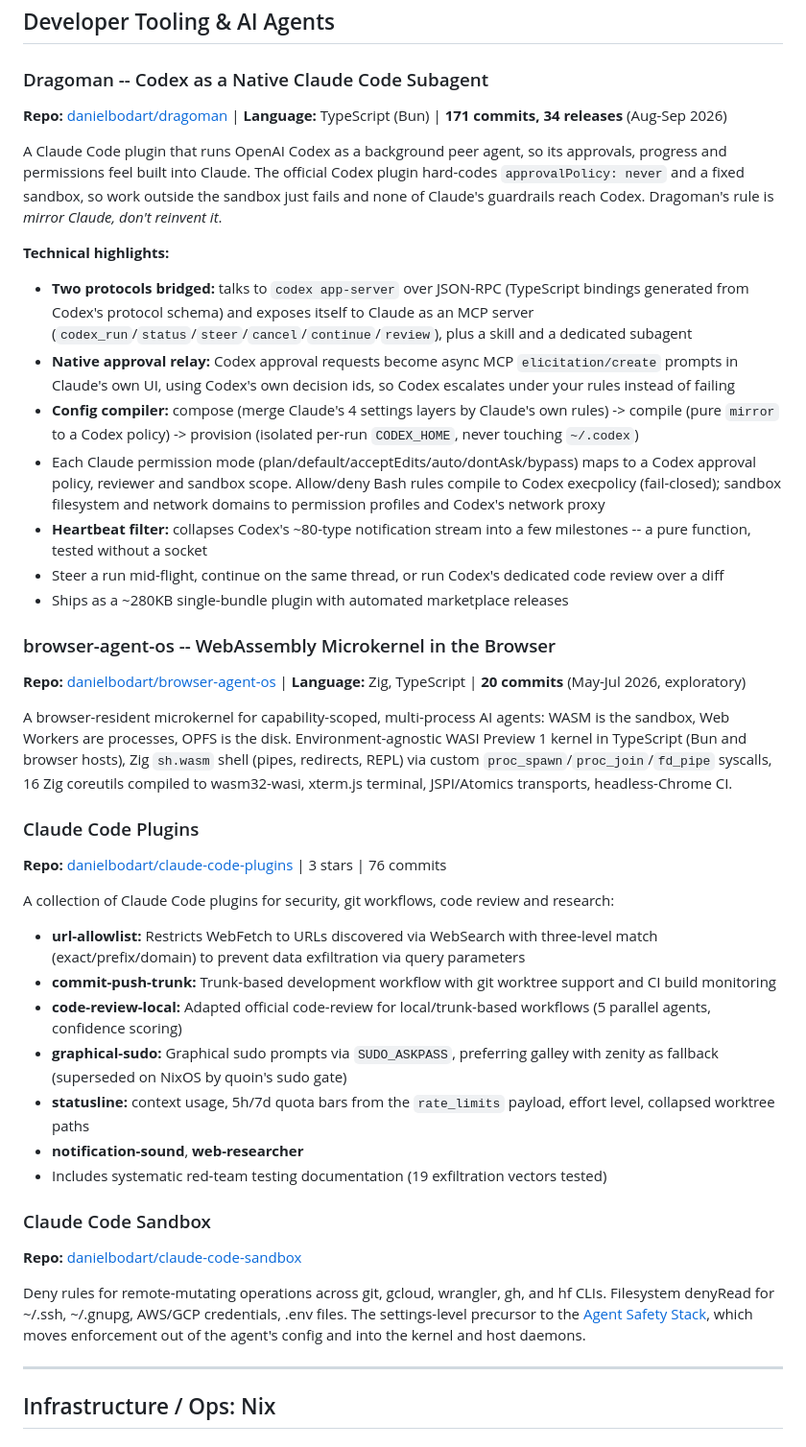
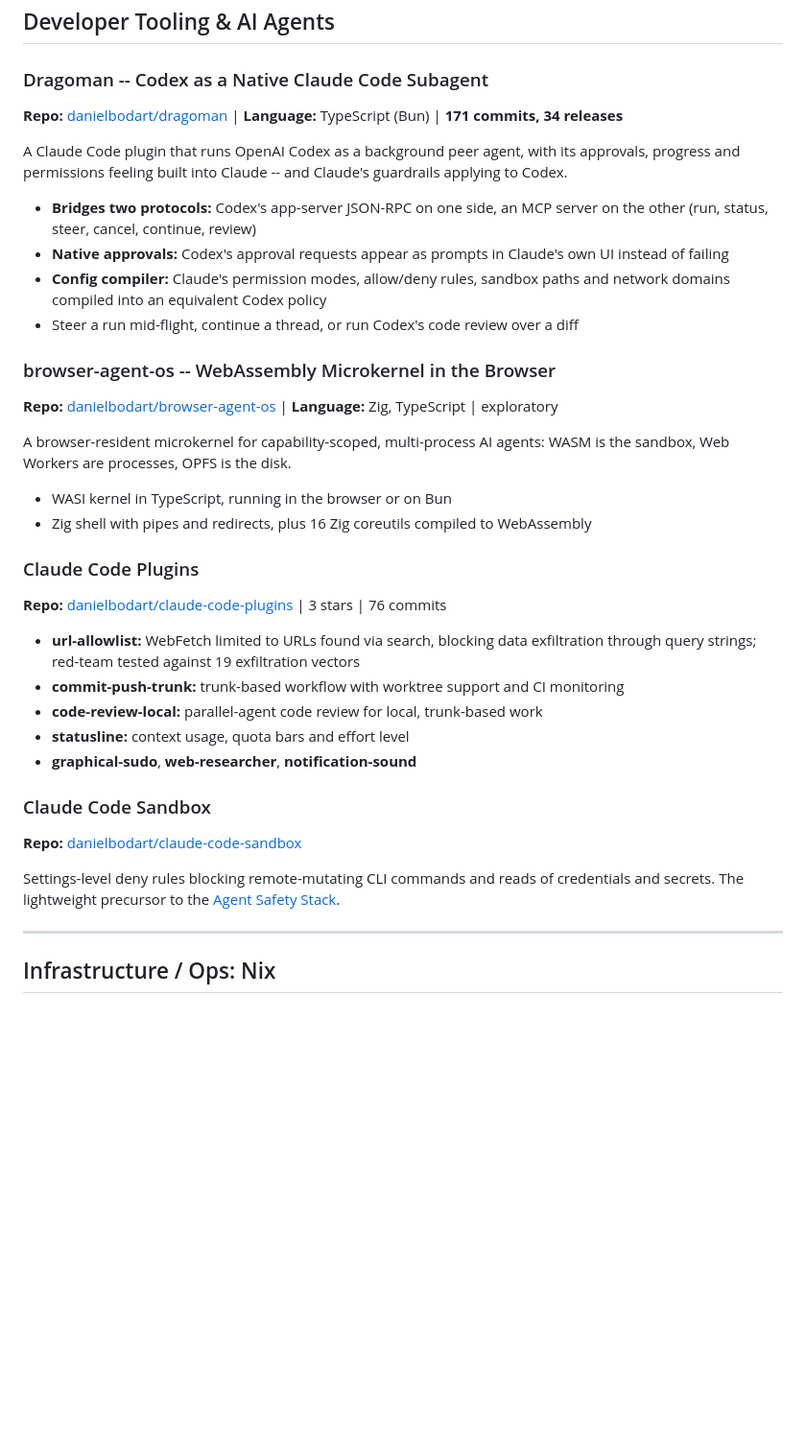
Before and after one commit to danielbodart/cv, a Markdown page: portfolio.md, the part around the change. Shown at 96% size. Rendered like a GitHub page; blank space fills up the shorter version.

Commit message:
Trim developer tooling portfolio sections
Co-Authored-By: Claude Opus 5.5 <noreply@anthropic.com>

```diff
--- a/portfolio.md
+++ b/portfolio.md
@@ -323,40 +323,33 @@ JSX runtime:        --                        @bodar/jsx2dom (JSR)
 ## Developer Tooling & AI Agents
 
 ### Dragoman -- Codex as a Native Claude Code Subagent
-**Repo:** [danielbodart/dragoman](https://github.com/danielbodart/dragoman) | **Language:** TypeScript (Bun) | **171 commits, 34 releases** (Aug-Sep 2026)
+**Repo:** [danielbodart/dragoman](https://github.com/danielbodart/dragoman) | **Language:** TypeScript (Bun) | **171 commits, 34 releases**
 
-A Claude Code plugin that runs OpenAI Codex as a background peer agent, so its approvals, progress and permissions feel built into Claude. The official Codex plugin hard-codes `approvalPolicy: never` and a fixed sandbox, so work outside the sandbox just fails and none of Claude's guardrails reach Codex. Dragoman's rule is *mirror Claude, don't reinvent it*.
-
-**Technical highlights:**
-- **Two protocols bridged:** talks to `codex app-server` over JSON-RPC (TypeScript bindings generated from Codex's protocol schema) and exposes itself to Claude as an MCP server (`codex_run`/`status`/`steer`/`cancel`/`continue`/`review`), plus a skill and a dedicated subagent
-- **Native approval relay:** Codex approval requests become async MCP `elicitation/create` prompts in Claude's own UI, using Codex's own decision ids, so Codex escalates under your rules instead of failing
-- **Config compiler:** compose (merge Claude's 4 settings layers by Claude's own rules) -> compile (pure `mirror` to a Codex policy) -> provision (isolated per-run `CODEX_HOME`, never touching `~/.codex`)
-- Each Claude permission mode (plan/default/acceptEdits/auto/dontAsk/bypass) maps to a Codex approval policy, reviewer and sandbox scope. Allow/deny Bash rules compile to Codex execpolicy (fail-closed); sandbox filesystem and network domains to permission profiles and Codex's network proxy
-- **Heartbeat filter:** collapses Codex's ~80-type notification stream into a few milestones -- a pure function, tested without a socket
-- Steer a run mid-flight, continue on the same thread, or run Codex's dedicated code review over a diff
-- Ships as a ~280KB single-bundle plugin with automated marketplace releases
+A Claude Code plugin that runs OpenAI Codex as a background peer agent, with its approvals, progress and permissions feeling built into Claude -- and Claude's guardrails applying to Codex.
+- **Bridges two protocols:** Codex's app-server JSON-RPC on one side, an MCP server on the other (run, status, steer, cancel, continue, review)
+- **Native approvals:** Codex's approval requests appear as prompts in Claude's own UI instead of failing
+- **Config compiler:** Claude's permission modes, allow/deny rules, sandbox paths and network domains compiled into an equivalent Codex policy
+- Steer a run mid-flight, continue a thread, or run Codex's code review over a diff
 
 ### browser-agent-os -- WebAssembly Microkernel in the Browser
-**Repo:** [danielbodart/browser-agent-os](https://github.com/danielbodart/browser-agent-os) | **Language:** Zig, TypeScript | **20 commits** (May-Jul 2026, exploratory)
+**Repo:** [danielbodart/browser-agent-os](https://github.com/danielbodart/browser-agent-os) | **Language:** Zig, TypeScript | exploratory
 
-A browser-resident microkernel for capability-scoped, multi-process AI agents: WASM is the sandbox, Web Workers are processes, OPFS is the disk. Environment-agnostic WASI Preview 1 kernel in TypeScript (Bun and browser hosts), Zig `sh.wasm` shell (pipes, redirects, REPL) via custom `proc_spawn`/`proc_join`/`fd_pipe` syscalls, 16 Zig coreutils compiled to wasm32-wasi, xterm.js terminal, JSPI/Atomics transports, headless-Chrome CI.
+A browser-resident microkernel for capability-scoped, multi-process AI agents: WASM is the sandbox, Web Workers are processes, OPFS is the disk.
+- WASI kernel in TypeScript, running in the browser or on Bun
+- Zig shell with pipes and redirects, plus 16 Zig coreutils compiled to WebAssembly
 
 ### Claude Code Plugins
 **Repo:** [danielbodart/claude-code-plugins](https://github.com/danielbodart/claude-code-plugins) | 3 stars | 76 commits
-
-A collection of Claude Code plugins for security, git workflows, code review and research:
-- **url-allowlist:** Restricts WebFetch to URLs discovered via WebSearch with three-level match (exact/prefix/domain) to prevent data exfiltration via query parameters
-- **commit-push-trunk:** Trunk-based development workflow with git worktree support and CI build monitoring
-- **code-review-local:** Adapted official code-review for local/trunk-based workflows (5 parallel agents, confidence scoring)
-- **graphical-sudo:** Graphical sudo prompts via `SUDO_ASKPASS`, preferring galley with zenity as fallback (superseded on NixOS by quoin's sudo gate)
-- **statusline:** context usage, 5h/7d quota bars from the `rate_limits` payload, effort level, collapsed worktree paths
-- **notification-sound**, **web-researcher**
-- Includes systematic red-team testing documentation (19 exfiltration vectors tested)
+- **url-allowlist:** WebFetch limited to URLs found via search, blocking data exfiltration through query strings; red-team tested against 19 exfiltration vectors
+- **commit-push-trunk:** trunk-based workflow with worktree support and CI monitoring
+- **code-review-local:** parallel-agent code review for local, trunk-based work
+- **statusline:** context usage, quota bars and effort level
+- **graphical-sudo**, **web-researcher**, **notification-sound**
 
 ### Claude Code Sandbox
 **Repo:** [danielbodart/claude-code-sandbox](https://github.com/danielbodart/claude-code-sandbox)
 
-Deny rules for remote-mutating operations across git, gcloud, wrangler, gh, and hf CLIs. Filesystem denyRead for ~/.ssh, ~/.gnupg, AWS/GCP credentials, .env files. The settings-level precursor to the [Agent Safety Stack](#agent-safety-stack-2026), which moves enforcement out of the agent's config and into the kernel and host daemons.
+Settings-level deny rules blocking remote-mutating CLI commands and reads of credentials and secrets. The lightweight precursor to the [Agent Safety Stack](#agent-safety-stack).
 
 ---
 
```
